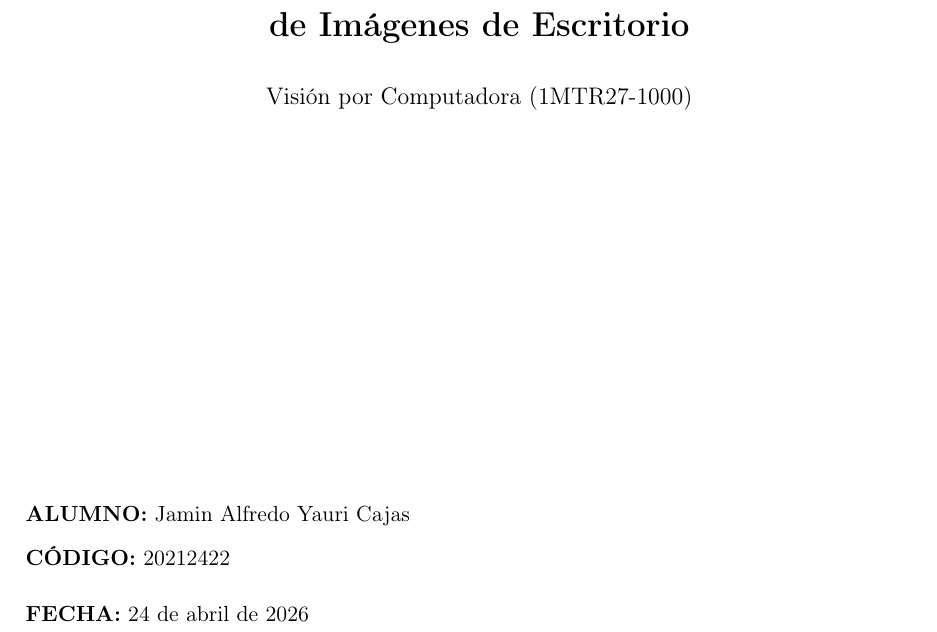
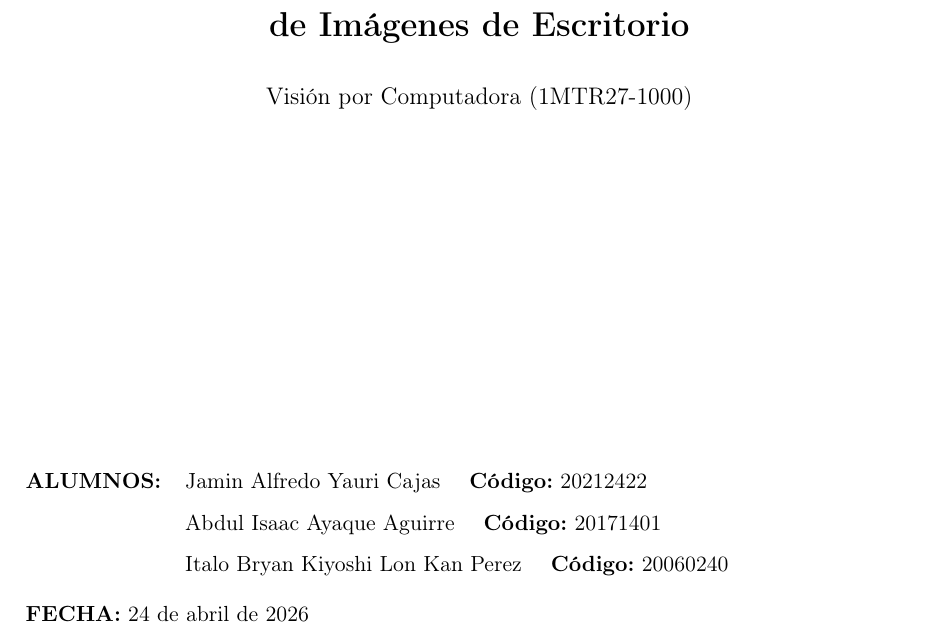
Before and after one commit to JaminYC/desk-object-detection, a LaTeX paper (docs/report/report.tex): part of page 1 of 11, cut so that both start at the same text. Compiled offline with pdfLaTeX.

Commit message:
Add team members to Part 1 report cover page

```diff
--- a/docs/report/report.tex
+++ b/docs/report/report.tex
@@ -80,8 +80,12 @@ de Imágenes de Escritorio\par}
 \vfill
 
 \begin{flushleft}
-{\normalsize\textbf{ALUMNO:} Jamin Alfredo Yauri Cajas\\[0.2cm]
-\textbf{CÓDIGO:} 20212422\\[0.4cm]
+{\normalsize
+\begin{tabular}{@{}ll}
+\textbf{ALUMNOS:} & Jamin Alfredo Yauri Cajas \quad \textbf{Código:} 20212422 \\[0.15cm]
+                  & Abdul Isaac Ayaque Aguirre \quad \textbf{Código:} 20171401 \\[0.15cm]
+                  & Italo Bryan Kiyoshi Lon Kan Perez \quad \textbf{Código:} 20060240 \\[0.4cm]
+\end{tabular}\\
 \textbf{FECHA:} 24 de abril de 2026\par}
 \end{flushleft}
 
```
